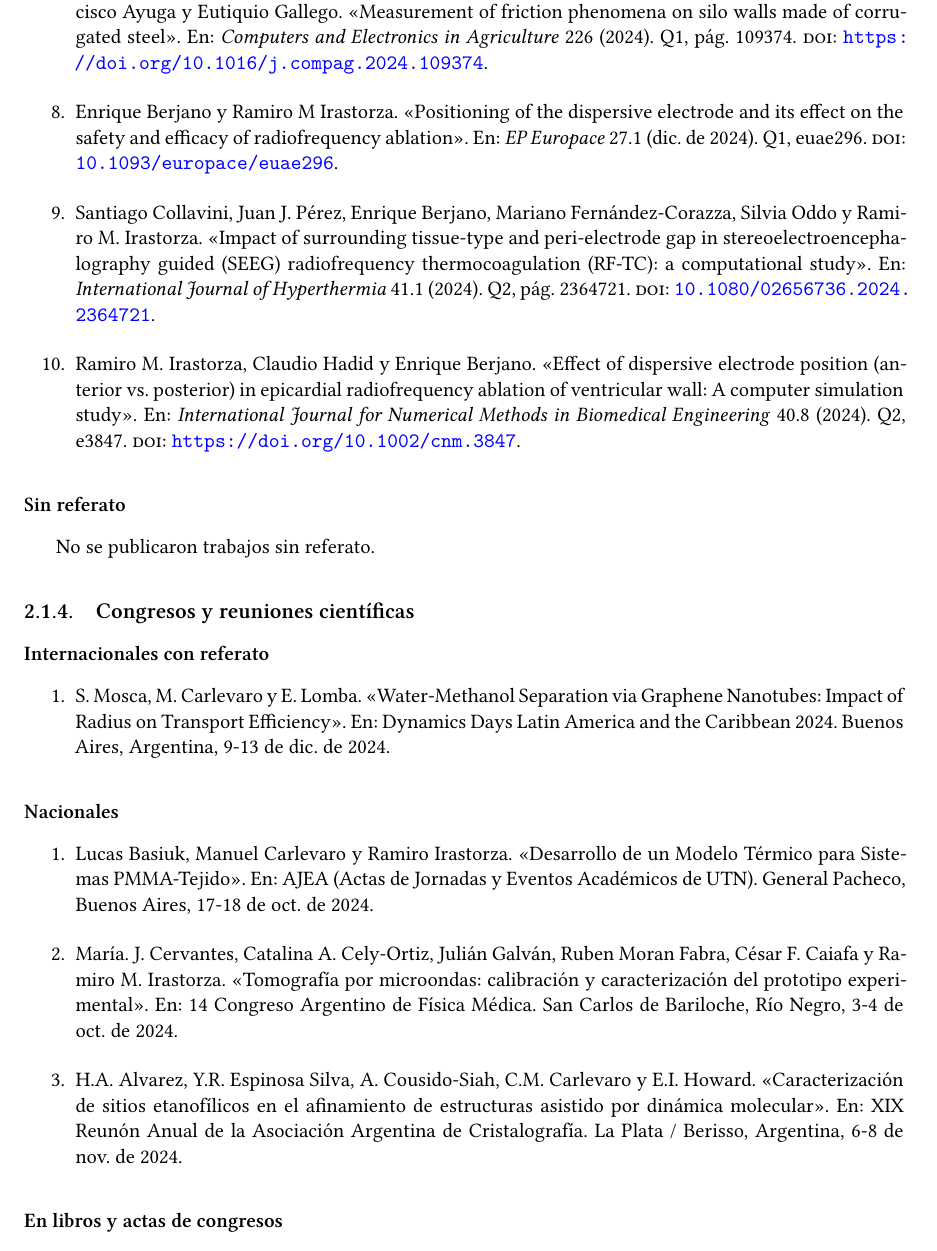
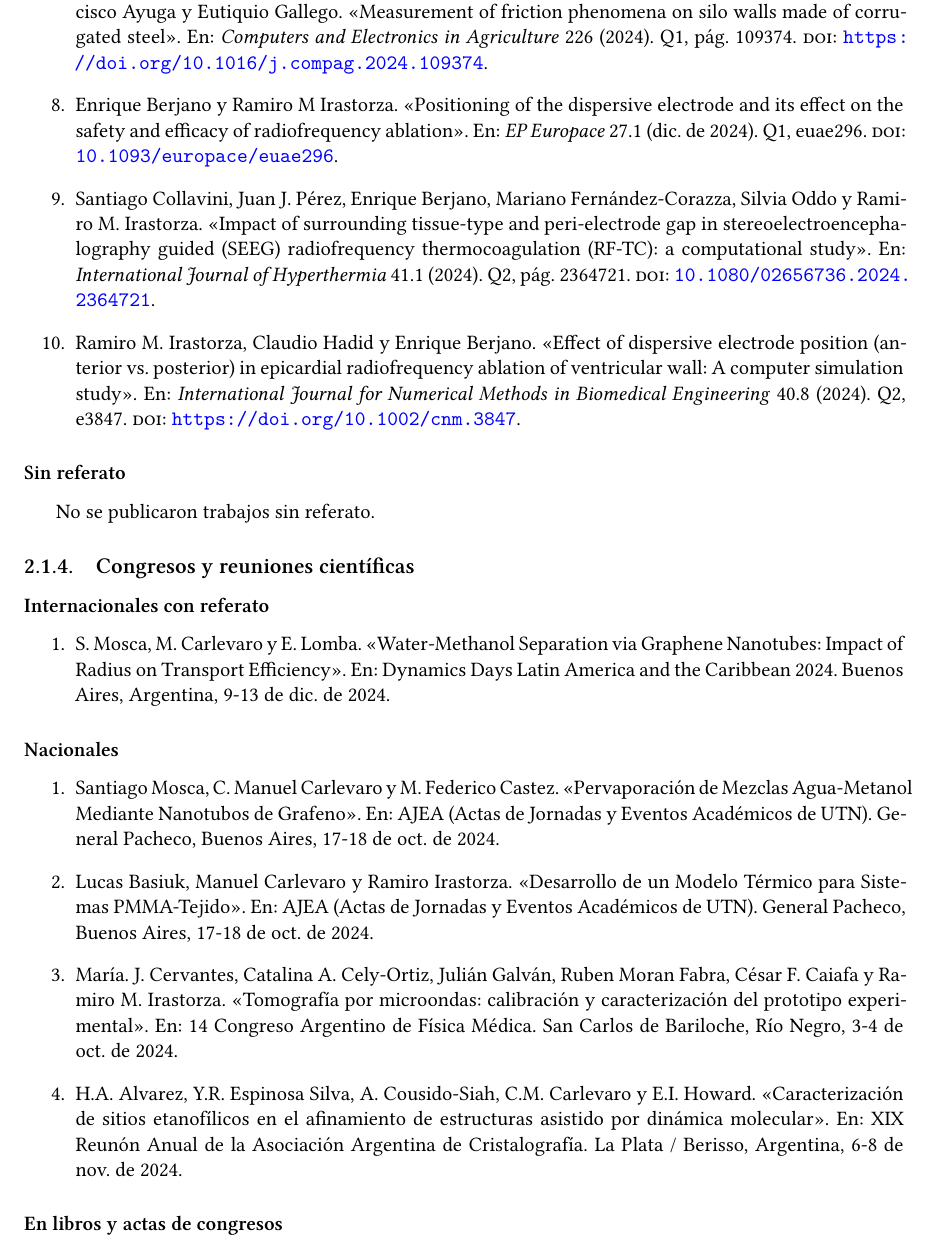
Before and after one commit to gmg-utn/memorias, a LaTeX document (2024/GMG-memoria-2024.tex, which reads 2024/gmg-2024.bib): part of page 17 of 28, cut so that both start at the same text. Compiled offline with XeLaTeX.

Commit message:
Participación de S. Mosca en Jornadas Doctorandos UTN 2024

```diff
--- a/2024/GMG-memoria-2024.tex
+++ b/2024/GMG-memoria-2024.tex
@@ -504,6 +504,7 @@ No se publicaron trabajos sin referato.
 \subsubsection{Nacionales}
 
 \begin{enumerate}
+    \item \fullcite{mosca2024b}.
     \item \fullcite{basiuk2024}.
     \item \fullcite{cervantes2024}.
     \item \fullcite{cristal2024}.
--- a/2024/gmg-2024.bib
+++ b/2024/gmg-2024.bib
@@ -312,0 +318,3 @@
+  journal={AJEA (Actas de Jornadas y Eventos Académicos de UTN)},
+  author={Mosca, Santiago and Carlevaro, C. Manuel and Castez, M. Federico},
+  year={2024},
@@ -313,3 +327,9 @@
+  eventtitle = {AJEA (Actas de Jornadas y Eventos Acad{\'e}micos de UTN)},
+  date = {2024-10-17/2024-10-18},
+  location = {General Pacheco, Buenos Aires},
+  year = {2024},
+}
+
 @inproceedings{basiuk2024,
   author = {Basiuk, Lucas and Carlevaro, Manuel and Irastorza, Ramiro},
   eventtitle = {AJEA (Actas de Jornadas y Eventos Acad{\'e}micos de UTN)},
```
Also changed, not shown: 2024/gmg-2024.bib (11 more changed lines).
